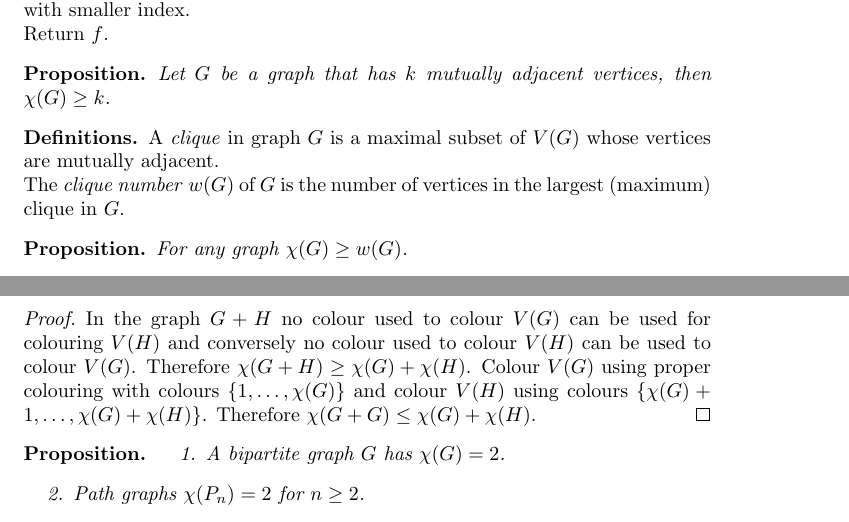
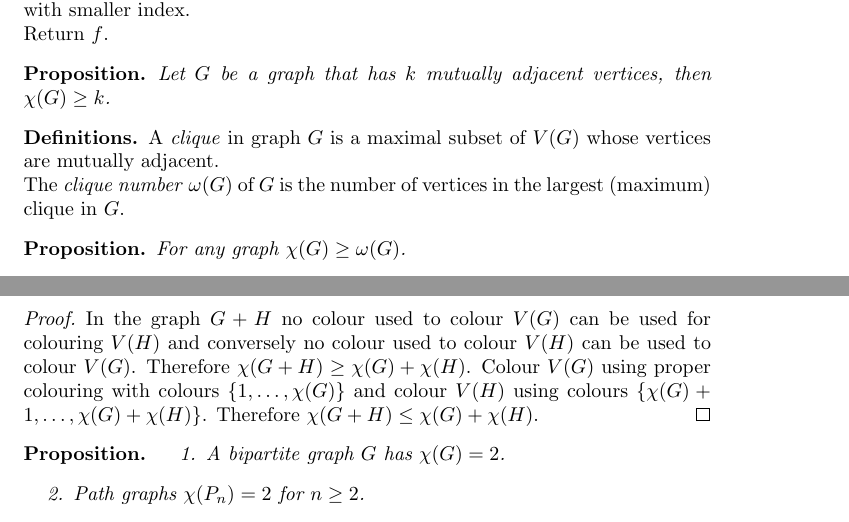
Before and after one commit to alexjbest/mjolnir, a LaTeX document (CS254/CS254.tex): two parts of pages 27 and 28 of 32, joined at a grey line, cut so that both start at the same text. Compiled offline with pdfLaTeX.

Commit message:
couple of small fixes

```diff
--- a/CS254/CS254.tex
+++ b/CS254/CS254.tex
@@ -1418,11 +1418,11 @@ Let $G$ be a graph that has $k$ mutually adjacent vertices, then $\chi(G) \ge k$
 
 \begin{defns}
 A \emph{clique} in graph $G$ is a maximal subset of $V(G)$ whose vertices are mutually adjacent. \\
-The \emph{clique number} $w(G)$ of $G$ is the number of vertices in the largest (maximum) clique in $G$.
+The \emph{clique number} $\omega(G)$ of $G$ is the number of vertices in the largest (maximum) clique in $G$.
 \end{defns}
 
 \begin{prop}
-For any graph $\chi(G) \ge w(G)$.
+For any graph $\chi(G) \ge \omega(G)$.
 \end{prop}
 
 \begin{defn}
@@ -1453,7 +1453,7 @@ $\chi(G+H) = \chi(G) + \chi(H)$.
 In the graph $G+H$ no colour used to colour $V(G)$ can be used for colouring $V(H)$ and conversely no colour used to colour $V(H)$ can be used to colour $V(G)$.
 Therefore $\chi(G+H) \ge \chi(G) + \chi(H)$.
 Colour $V(G)$ using proper colouring with colours $\{1,\ldots,\chi(G)\}$ and colour $V(H)$ using colours $\{\chi(G) + 1,\ldots, \chi(G) + \chi(H)\}$.
-Therefore $\chi(G+G) \le \chi(G)  + \chi(H) $.
+Therefore $\chi(G+H) \le \chi(G)  + \chi(H) $.
 \end{proof}
 
 \begin{prop}
```
